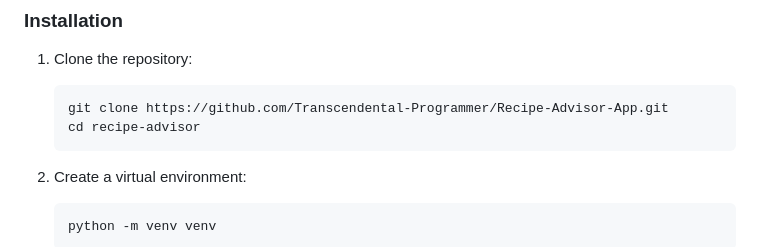
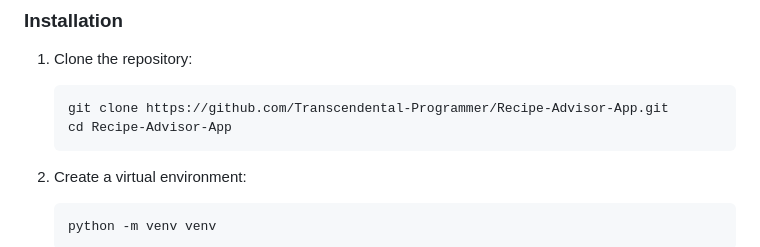
Before and after one commit to Transcendental-Programmer/Recipe-Adviser-App, a Markdown page: README.md, the part around the change. Drawn GitHub-style.

````diff
--- a/README.md
+++ b/README.md
@@ -50,7 +50,7 @@ Recipe Advisor is a web application that allows users to discover delicious reci
 1. Clone the repository:
     ```bash
     git clone https://github.com/Transcendental-Programmer/Recipe-Advisor-App.git
-    cd recipe-advisor
+    cd Recipe-Advisor-App
     ```
 
 2. Create a virtual environment:
````
